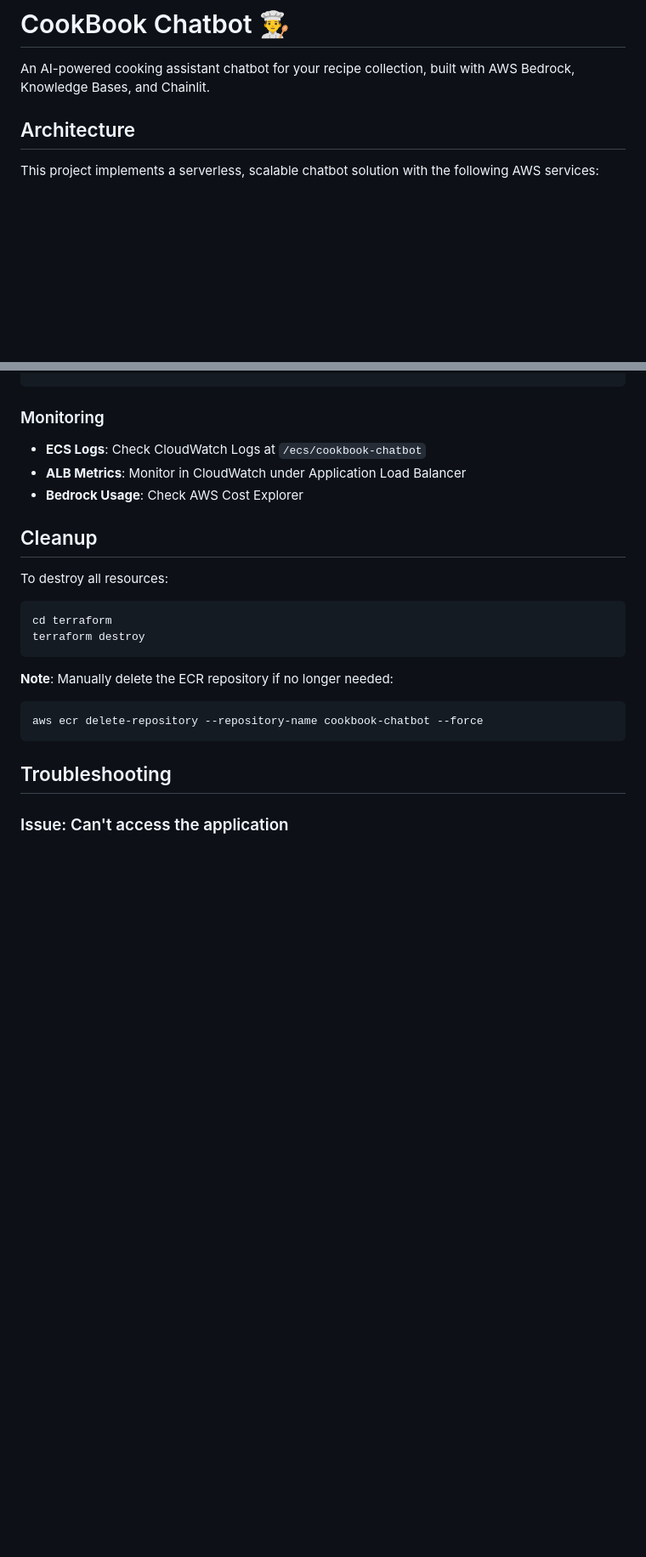
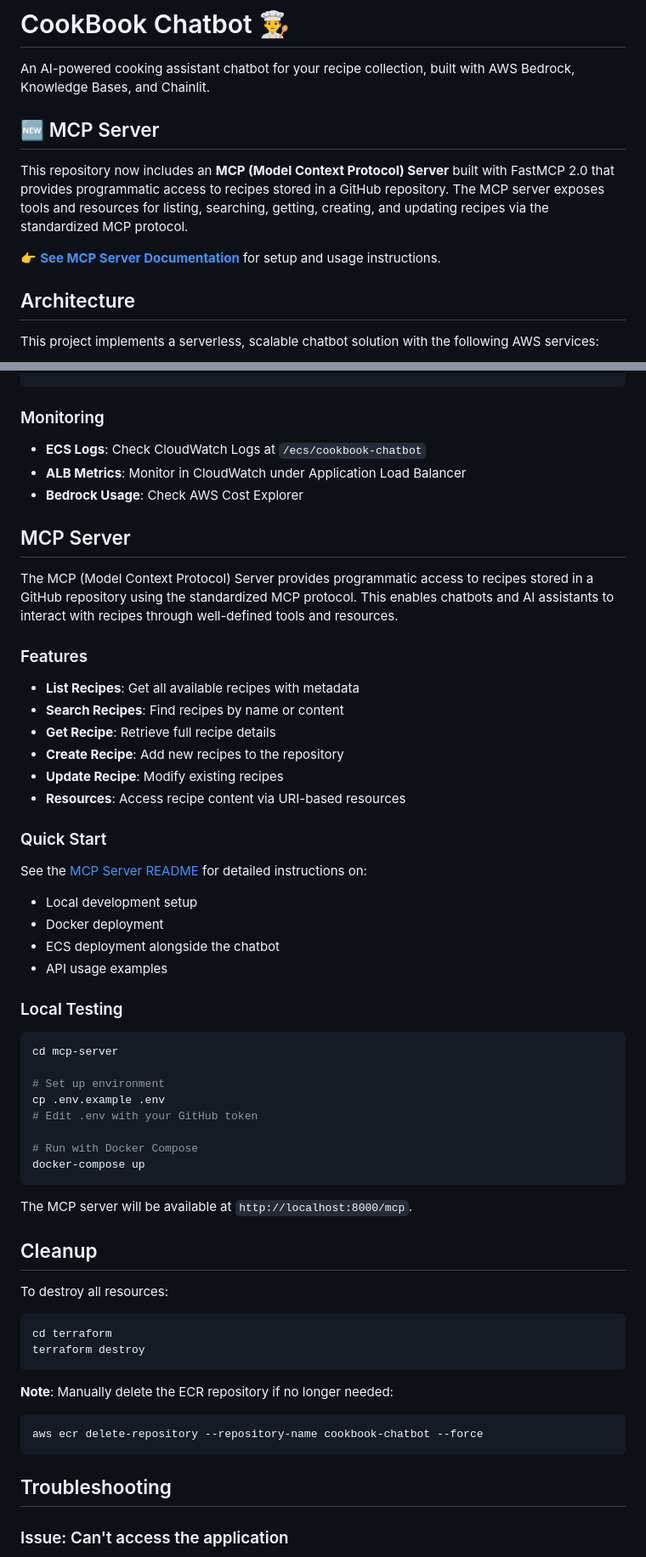
Before and after one commit to malekmaciej/cookbook, a Markdown page: README.md, 2 parts joined by grey strips. Shown at 85% size. GitHub-like rendering; blank space fills up the shorter version.

Commit message:
Update main README with MCP server documentation
Co-authored-by: malekmaciej <43087007+malekmaciej@users.noreply.github.com>

````diff
--- a/README.md
+++ b/README.md
@@ -1,6 +1,12 @@
 # CookBook Chatbot 👨‍🍳
 
 An AI-powered cooking assistant chatbot for your recipe collection, built with AWS Bedrock, Knowledge Bases, and Chainlit.
+
+## 🆕 MCP Server
+
+This repository now includes an **MCP (Model Context Protocol) Server** built with FastMCP 2.0 that provides programmatic access to recipes stored in a GitHub repository. The MCP server exposes tools and resources for listing, searching, getting, creating, and updating recipes via the standardized MCP protocol.
+
+👉 **[See MCP Server Documentation](mcp-server/README.md)** for setup and usage instructions.
 
 ## Architecture
 
@@ -243,6 +250,42 @@ aws bedrock-agent start-ingestion-job \
 - **ALB Metrics**: Monitor in CloudWatch under Application Load Balancer
 - **Bedrock Usage**: Check AWS Cost Explorer
 
+## MCP Server
+
+The MCP (Model Context Protocol) Server provides programmatic access to recipes stored in a GitHub repository using the standardized MCP protocol. This enables chatbots and AI assistants to interact with recipes through well-defined tools and resources.
+
+### Features
+
+- **List Recipes**: Get all available recipes with metadata
+- **Search Recipes**: Find recipes by name or content
+- **Get Recipe**: Retrieve full recipe details
+- **Create Recipe**: Add new recipes to the repository
+- **Update Recipe**: Modify existing recipes
+- **Resources**: Access recipe content via URI-based resources
+
+### Quick Start
+
+See the [MCP Server README](mcp-server/README.md) for detailed instructions on:
+- Local development setup
+- Docker deployment
+- ECS deployment alongside the chatbot
+- API usage examples
+
+### Local Testing
+
+```bash
+cd mcp-server
+
+# Set up environment
+cp .env.example .env
+# Edit .env with your GitHub token
+
+# Run with Docker Compose
+docker-compose up
+```
+
+The MCP server will be available at `http://localhost:8000/mcp`.
+
 ## Cleanup
 
 To destroy all resources:
````
Also changed, not shown: other parts of README.md (+1 -0 lines).
